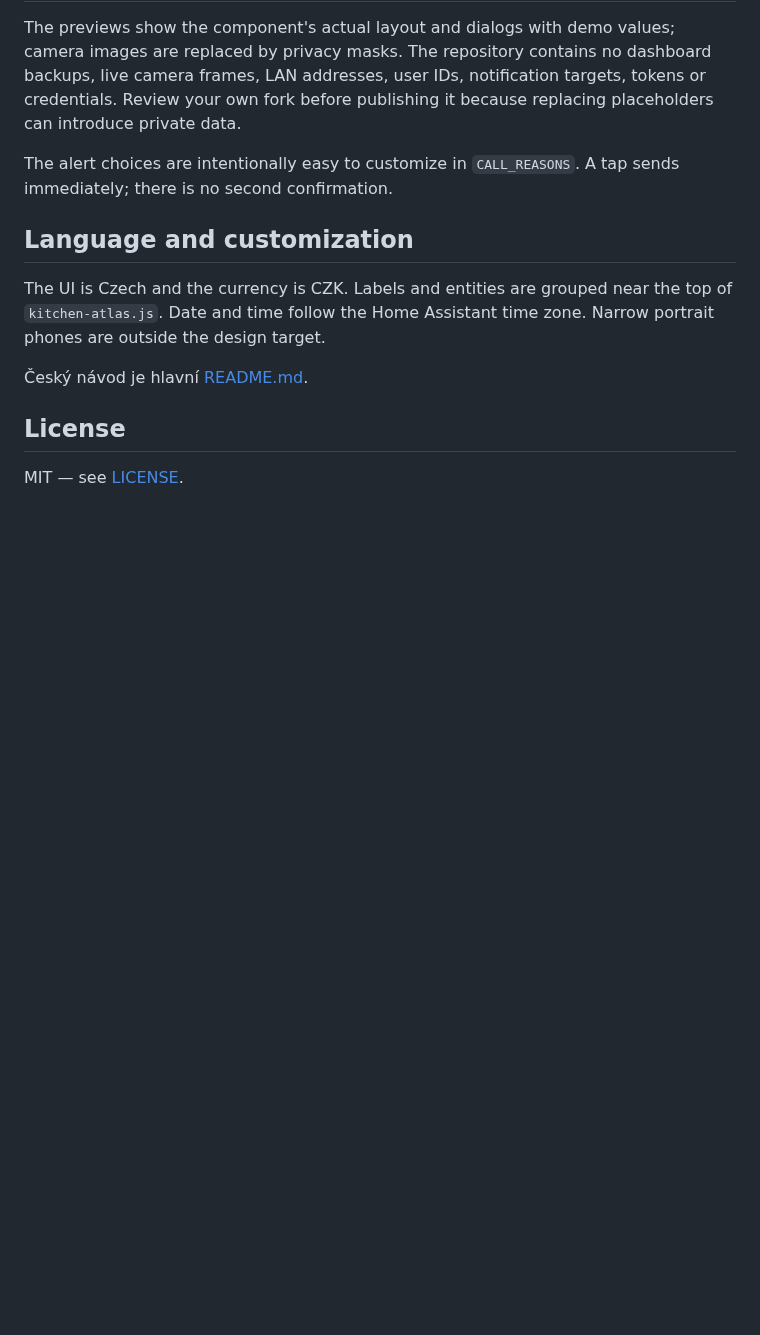
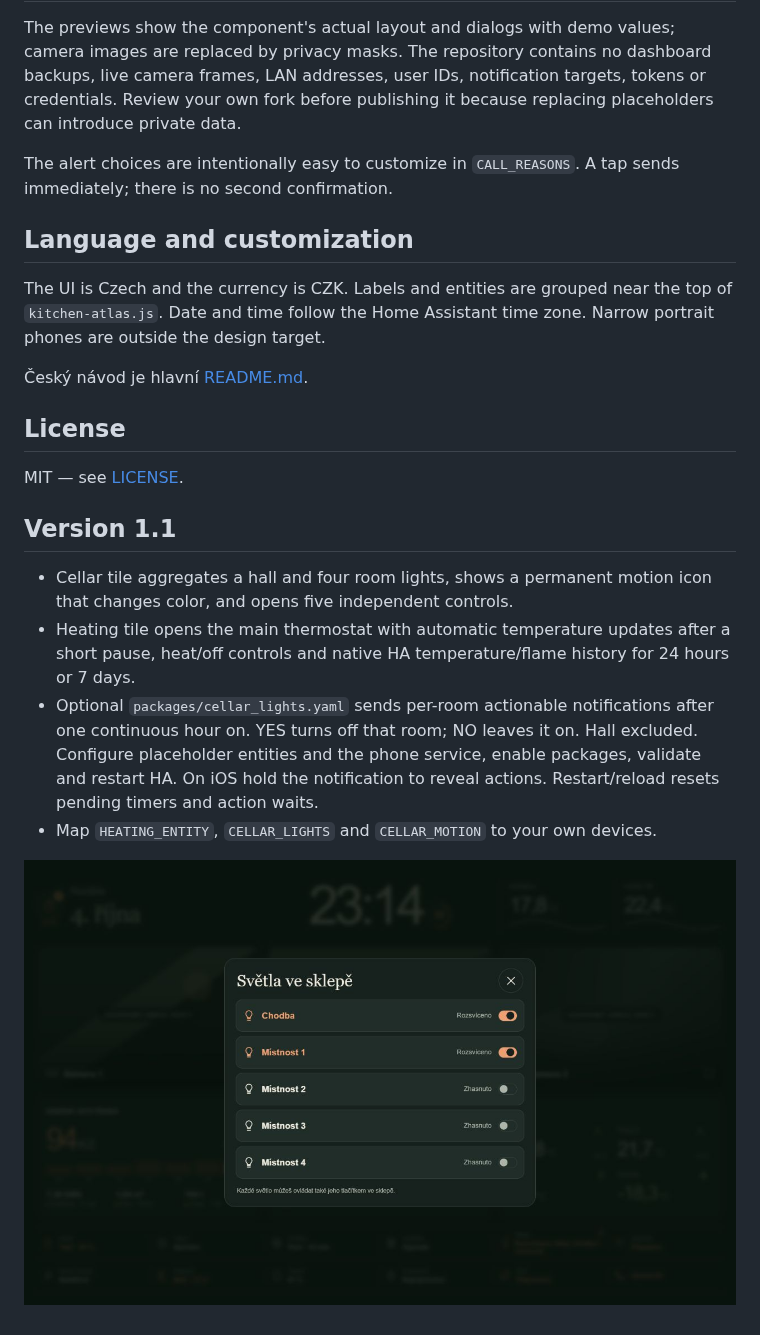
Before and after one commit to vlakant/home-assistant-tablet-dashboard, a Markdown page: README.en.md, the part around one of its changes. Rendered like a GitHub page; pictures changed too: docs/cellar-preview.jpg (added); blank space fills up the shorter version.

```diff
--- a/README.en.md
+++ b/README.en.md
@@ -58,3 +58,12 @@ The UI is Czech and the currency is CZK. Labels and entities are grouped near th
 ## License
 
 MIT — see [LICENSE](LICENSE).
+
+## Version 1.1
+
+- Cellar tile aggregates a hall and four room lights, shows a permanent motion icon that changes color, and opens five independent controls.
+- Heating tile opens the main thermostat with automatic temperature updates after a short pause, heat/off controls and native HA temperature/flame history for 24 hours or 7 days.
+- Optional `packages/cellar_lights.yaml` sends per-room actionable notifications after one continuous hour on. YES turns off that room; NO leaves it on. Hall excluded. Configure placeholder entities and the phone service, enable packages, validate and restart HA. On iOS hold the notification to reveal actions. Restart/reload resets pending timers and action waits.
+- Map `HEATING_ENTITY`, `CELLAR_LIGHTS` and `CELLAR_MOTION` to your own devices.
+
+![Cellar controls / Ovládání sklepa](docs/cellar-preview.jpg)
```
Also changed, not shown: other parts of README.en.md (+1 -1 lines), README.md (+10 -1 lines), docs/ENTITIES.md (+8 -0 lines), docs/dashboard-preview.jpg (added), 2 other files.
